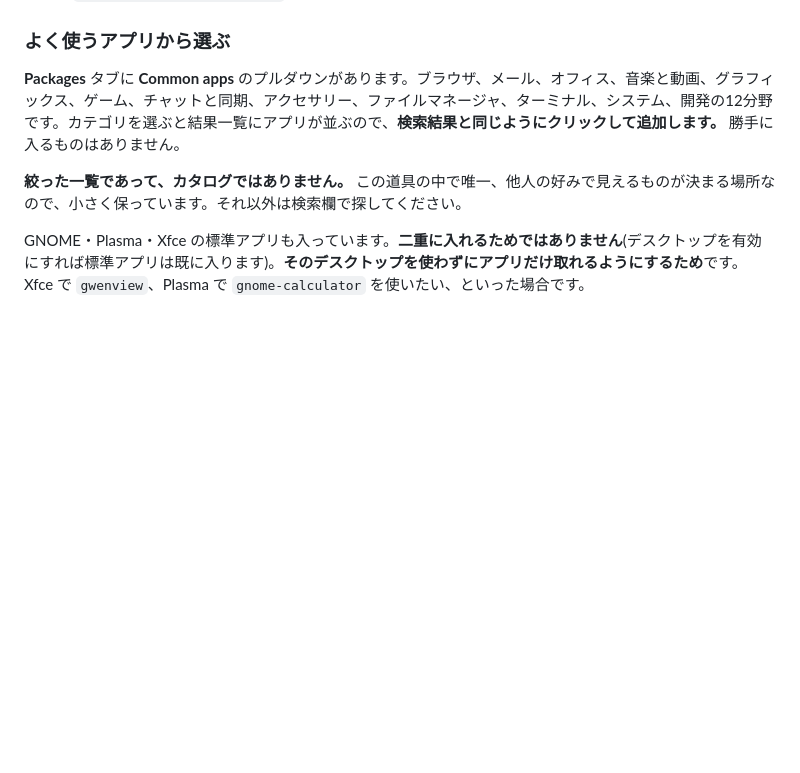
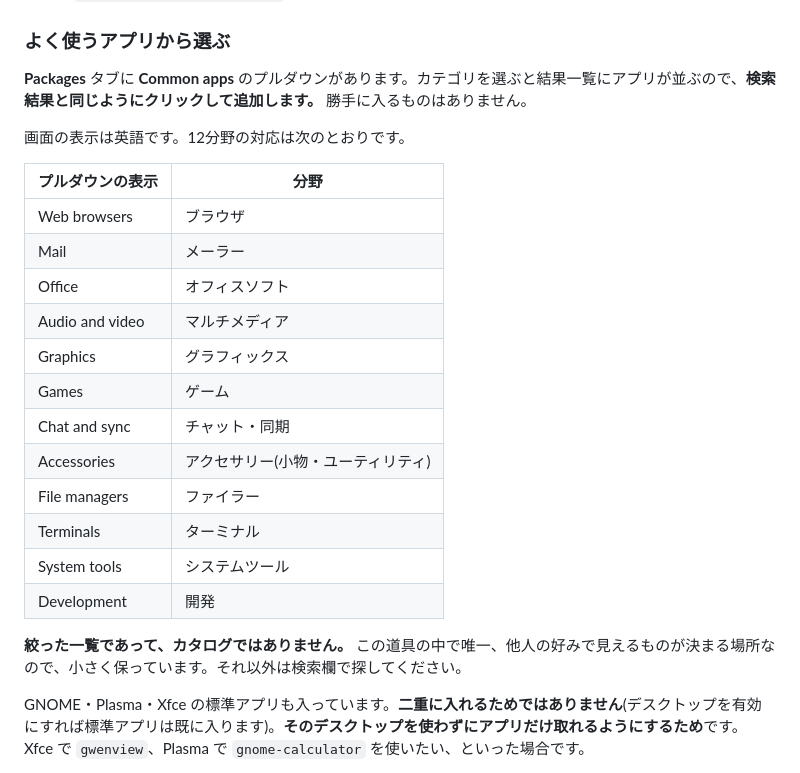
Before and after one commit to hatake716/nixgen, a Markdown page: README.ja.md, the part around the change. Drawn GitHub-style; blank space fills up the shorter version.

Commit message:
Call the app categories what they are called in Japanese
They had been translated from the English labels a word at a time, which is
how "Audio and video" became 音楽と動画 — audio is not 音楽, and the category
holds audacity and pavucontrol, not a music collection. Mail meant the
category of mail clients rather than mail, Office the category of office
suites, System tools lost its tools, and File managers went to
ファイルマネージャ where ファイラー is what anyone would say.

The Japanese README carries the mapping as a table now rather than a
sentence. The dropdown is in English and there is no way to guess from
マルチメディア which entry that is, so the table says both.

Co-Authored-By: Claude Opus 5 <noreply@anthropic.com>

```diff
--- a/README.ja.md
+++ b/README.ja.md
@@ -213,7 +213,24 @@ rm -rf ~/.local/share/nixgen
 
 ### よく使うアプリから選ぶ
 
-**Packages** タブに **Common apps** のプルダウンがあります。ブラウザ、メール、オフィス、音楽と動画、グラフィックス、ゲーム、チャットと同期、アクセサリー、ファイルマネージャ、ターミナル、システム、開発の12分野です。カテゴリを選ぶと結果一覧にアプリが並ぶので、**検索結果と同じようにクリックして追加します。** 勝手に入るものはありません。
+**Packages** タブに **Common apps** のプルダウンがあります。カテゴリを選ぶと結果一覧にアプリが並ぶので、**検索結果と同じようにクリックして追加します。** 勝手に入るものはありません。
+
+画面の表示は英語です。12分野の対応は次のとおりです。
+
+| プルダウンの表示 | 分野 |
+|---|---|
+| Web browsers | ブラウザ |
+| Mail | メーラー |
+| Office | オフィスソフト |
+| Audio and video | マルチメディア |
+| Graphics | グラフィックス |
+| Games | ゲーム |
+| Chat and sync | チャット・同期 |
+| Accessories | アクセサリー(小物・ユーティリティ) |
+| File managers | ファイラー |
+| Terminals | ターミナル |
+| System tools | システムツール |
+| Development | 開発 |
 
 **絞った一覧であって、カタログではありません。** この道具の中で唯一、他人の好みで見えるものが決まる場所なので、小さく保っています。それ以外は検索欄で探してください。
 
```
Also changed, not shown: CHANGELOG.md (+2 -2 lines).
